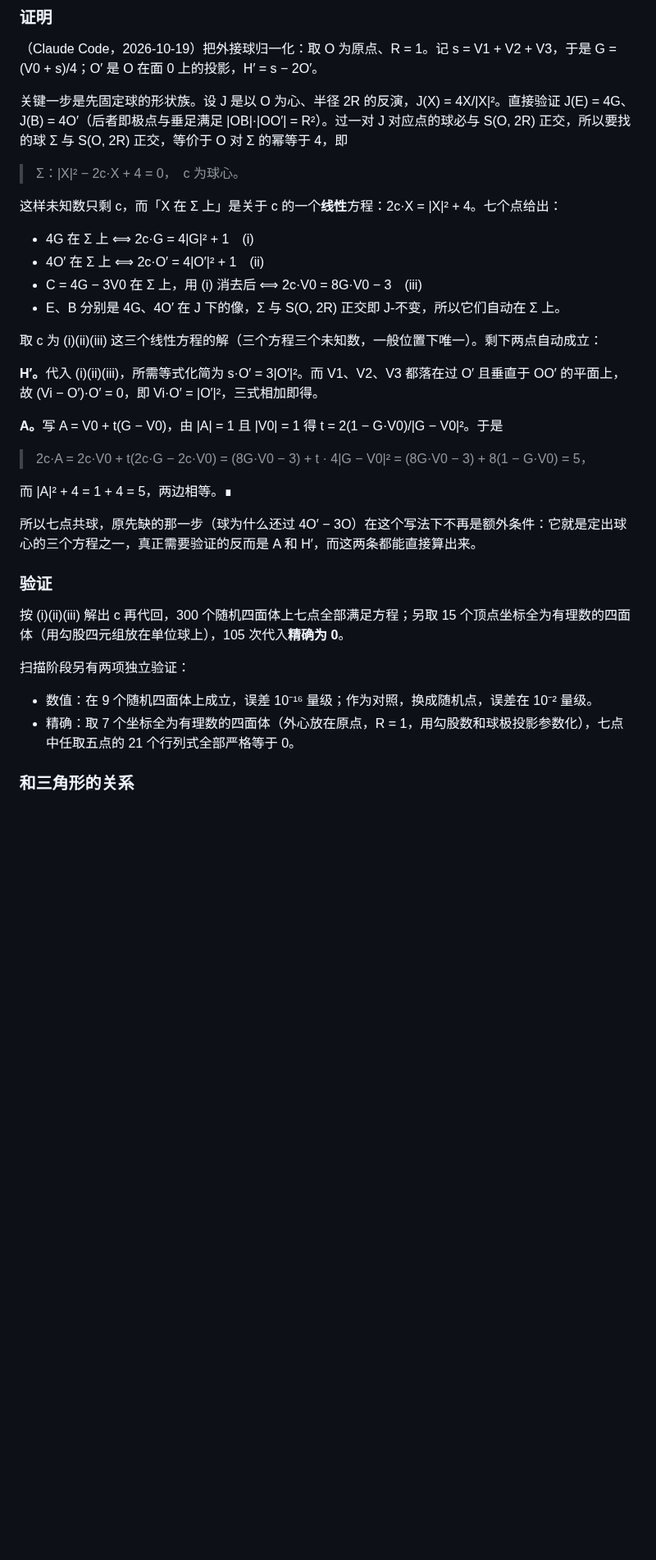
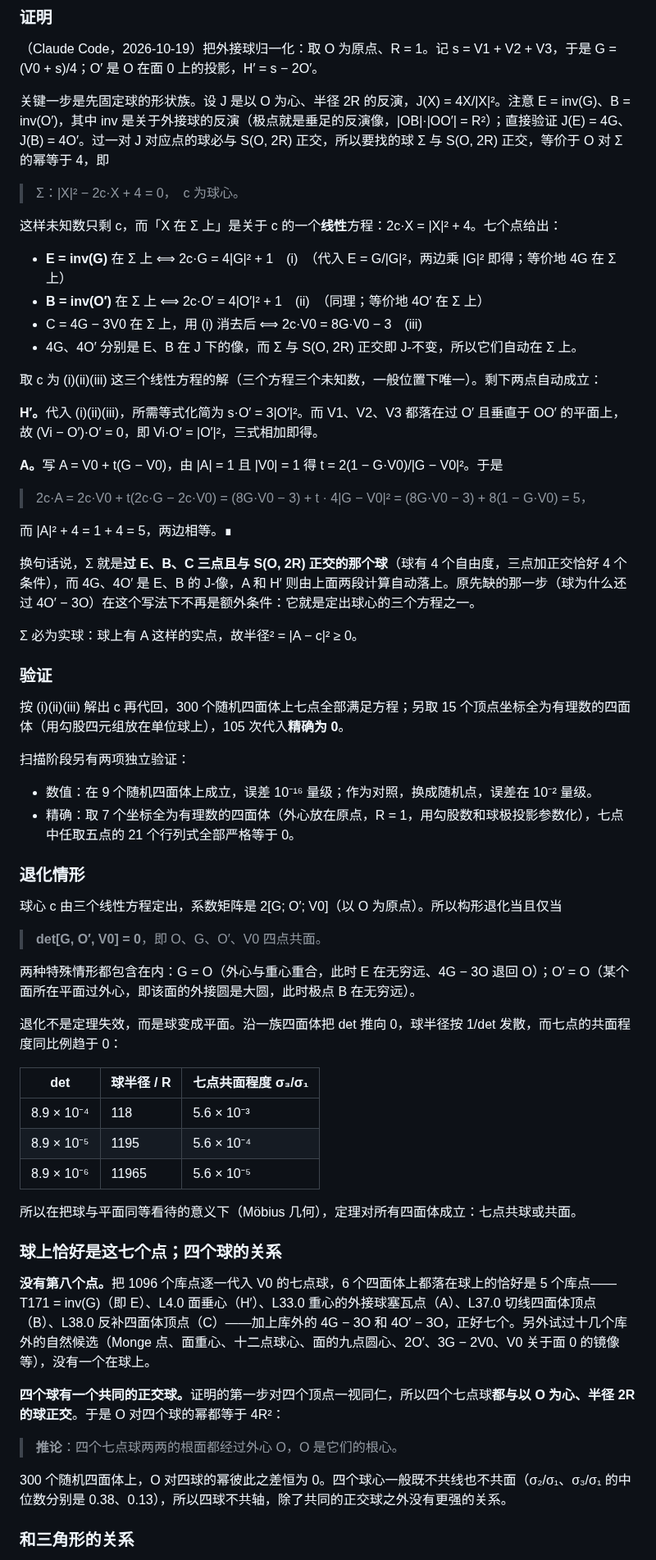
Before and after one commit to dongzhang84/geometry-atlas, a Markdown page: docs/一般四面体定理扫描.md, the part around one of its changes. Shown at 82% size. Rendered like a GitHub page; blank space fills up the shorter version.

Commit message:
docs: 七点球定理补退化情形、唯一性与四球推论，证明收紧
- 证明：点明条件 (i)(ii) 就是「E = inv(G) 在球上」「B = inv(O′) 在球上」，
  于是 Σ 即「过 E、B、C 且与 S(O,2R) 正交的球」；补一句球必为实球
- 退化情形：det[G,O′,V0] = 0（O、G、O′、V0 共面）时球退化为平面，
  七点共面；含 G=O 与 O′=O 两种特殊情形，附半径发散的数值表
- 球上恰好七个点：1096 个库点逐一代入只命中 5 个，加库外两点为七；
  十几个库外自然候选均不在球上
- 推论：四个七点球都与以 O 为心、半径 2R 的球正交，O 是四球的根心；
  四球心一般不共线也不共面

Co-Authored-By: Claude Opus 5 (1M context) <noreply@anthropic.com>

```diff
--- a/docs/一般四面体定理扫描.md
+++ b/docs/一般四面体定理扫描.md
@@ -215,16 +215,16 @@
 
 （Claude Code，2026-10-19）把外接球归一化：取 O 为原点、R = 1。记 s = V1 + V2 + V3，于是 G = (V0 + s)/4；O′ 是 O 在面 0 上的投影，H′ = s − 2O′。
 
-关键一步是先固定球的形状族。设 J 是以 O 为心、半径 2R 的反演，J(X) = 4X/|X|²。直接验证 J(E) = 4G、J(B) = 4O′（后者即极点与垂足满足 |OB|·|OO′| = R²）。过一对 J 对应点的球必与 S(O, 2R) 正交，所以要找的球 Σ 与 S(O, 2R) 正交，等价于 O 对 Σ 的幂等于 4，即
+关键一步是先固定球的形状族。设 J 是以 O 为心、半径 2R 的反演，J(X) = 4X/|X|²。注意 E = inv(G)、B = inv(O′)，其中 inv 是关于外接球的反演（极点就是垂足的反演像，|OB|·|OO′| = R²）；直接验证 J(E) = 4G、J(B) = 4O′。过一对 J 对应点的球必与 S(O, 2R) 正交，所以要找的球 Σ 与 S(O, 2R) 正交，等价于 O 对 Σ 的幂等于 4，即
 
 > Σ：|X|² − 2c·X + 4 = 0，　c 为球心。
 
 这样未知数只剩 c，而「X 在 Σ 上」是关于 c 的一个<b>线性</b>方程：2c·X = |X|² + 4。七个点给出：
 
-- 4G 在 Σ 上 ⟺ 2c·G = 4|G|² + 1　(i)
-- 4O′ 在 Σ 上 ⟺ 2c·O′ = 4|O′|² + 1　(ii)
+- <b>E = inv(G)</b> 在 Σ 上 ⟺ 2c·G = 4|G|² + 1　(i)　（代入 E = G/|G|²，两边乘 |G|² 即得；等价地 4G 在 Σ 上）
+- <b>B = inv(O′)</b> 在 Σ 上 ⟺ 2c·O′ = 4|O′|² + 1　(ii)　（同理；等价地 4O′ 在 Σ 上）
 - C = 4G − 3V0 在 Σ 上，用 (i) 消去后 ⟺ 2c·V0 = 8G·V0 − 3　(iii)
-- E、B 分别是 4G、4O′ 在 J 下的像，Σ 与 S(O, 2R) 正交即 J-不变，所以它们自动在 Σ 上。
+- 4G、4O′ 分别是 E、B 在 J 下的像，而 Σ 与 S(O, 2R) 正交即 J-不变，所以它们自动在 Σ 上。
 
 取 c 为 (i)(ii)(iii) 这三个线性方程的解（三个方程三个未知数，一般位置下唯一）。剩下两点自动成立：
 
@@ -236,7 +236,9 @@
 
 而 |A|² + 4 = 1 + 4 = 5，两边相等。∎
 
-所以七点共球，原先缺的那一步（球为什么还过 4O′ − 3O）在这个写法下不再是额外条件：它就是定出球心的三个方程之一，真正需要验证的反而是 A 和 H′，而这两条都能直接算出来。
+换句话说，Σ 就是<b>过 E、B、C 三点且与 S(O, 2R) 正交的那个球</b>（球有 4 个自由度，三点加正交恰好 4 个条件），而 4G、4O′ 是 E、B 的 J-像，A 和 H′ 则由上面两段计算自动落上。原先缺的那一步（球为什么还过 4O′ − 3O）在这个写法下不再是额外条件：它就是定出球心的三个方程之一。
+
+Σ 必为实球：球上有 A 这样的实点，故半径² = |A − c|² ≥ 0。
 
 ### 验证
 
@@ -246,6 +248,34 @@
 
 - 数值：在 9 个随机四面体上成立，误差 10⁻¹⁶ 量级；作为对照，换成随机点，误差在 10⁻² 量级。
 - 精确：取 7 个坐标全为有理数的四面体（外心放在原点，R = 1，用勾股数和球极投影参数化），七点中任取五点的 21 个行列式全部严格等于 0。
+
+### 退化情形
+
+球心 c 由三个线性方程定出，系数矩阵是 2[G; O′; V0]（以 O 为原点）。所以构形退化当且仅当
+
+> <b>det[G, O′, V0] = 0</b>，即 O、G、O′、V0 四点共面。
+
+两种特殊情形都包含在内：G = O（外心与重心重合，此时 E 在无穷远、4G − 3O 退回 O）；O′ = O（某个面所在平面过外心，即该面的外接圆是大圆，此时极点 B 在无穷远）。
+
+退化不是定理失效，而是球变成平面。沿一族四面体把 det 推向 0，球半径按 1/det 发散，而七点的共面程度同比例趋于 0：
+
+| det | 球半径 / R | 七点共面程度 σ₃/σ₁ |
+|---|---|---|
+| 8.9 × 10⁻⁴ | 118 | 5.6 × 10⁻³ |
+| 8.9 × 10⁻⁵ | 1195 | 5.6 × 10⁻⁴ |
+| 8.9 × 10⁻⁶ | 11965 | 5.6 × 10⁻⁵ |
+
+所以在把球与平面同等看待的意义下（Möbius 几何），定理对所有四面体成立：七点共球或共面。
+
+### 球上恰好是这七个点；四个球的关系
+
+<b>没有第八个点。</b>把 1096 个库点逐一代入 V0 的七点球，6 个四面体上都落在球上的恰好是 5 个库点——T171 = inv(G)（即 E）、L4.0 面垂心（H′）、L33.0 重心的外接球塞瓦点（A）、L37.0 切线四面体顶点（B）、L38.0 反补四面体顶点（C）——加上库外的 4G − 3O 和 4O′ − 3O，正好七个。另外试过十几个库外的自然候选（Monge 点、面重心、十二点球心、面的九点圆心、2O′、3G − 2V0、V0 关于面 0 的镜像等），没有一个在球上。
+
+<b>四个球有一个共同的正交球。</b>证明的第一步对四个顶点一视同仁，所以四个七点球<b>都与以 O 为心、半径 2R 的球正交</b>。于是 O 对四个球的幂都等于 4R²：
+
+> <b>推论</b>：四个七点球两两的根面都经过外心 O，O 是它们的根心。
+
+300 个随机四面体上，O 对四球的幂彼此之差恒为 0。四个球心一般既不共线也不共面（σ₂/σ₁、σ₃/σ₁ 的中位数分别是 0.38、0.13），所以四球不共轴，除了共同的正交球之外没有更强的关系。
 
 ### 和三角形的关系
 
```
Also changed, not shown: other parts of docs/一般四面体定理扫描.md (+1 -1 lines), CHANGELOG.md (+1 -1 lines).
